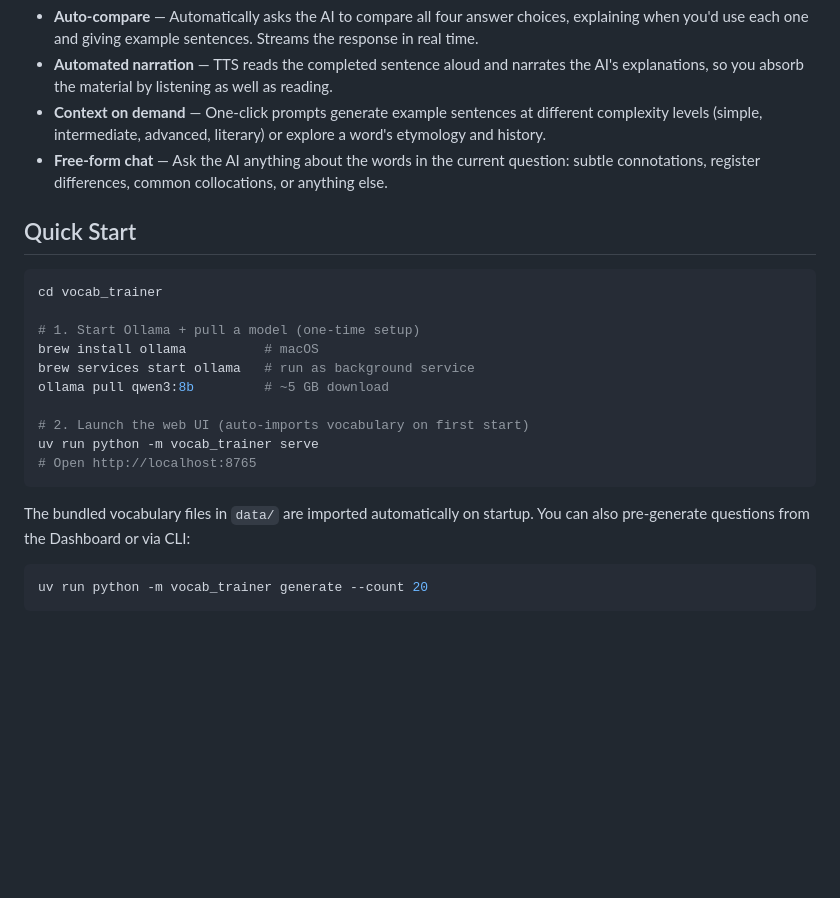
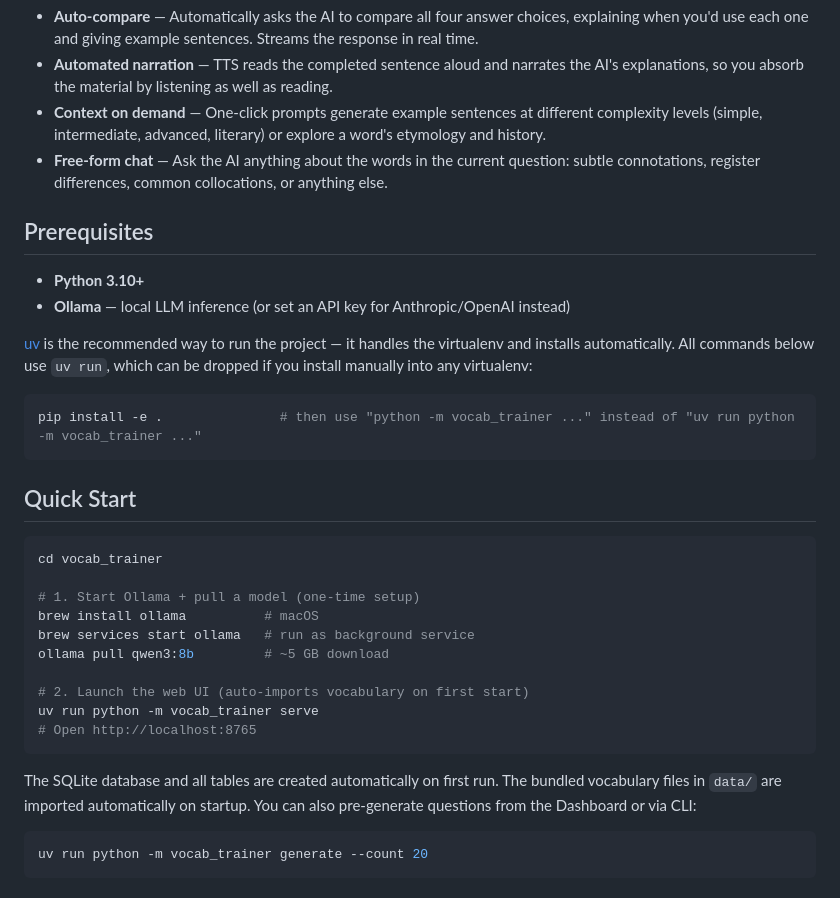
Before and after one commit to katosh/vocab_trainer, a Markdown page: README.md, the part around the change. Rendered like a GitHub page; blank space fills up the shorter version.

Commit message:
Add prerequisites section to README with uv/pip alternatives
Co-Authored-By: Claude Opus 4.6 <noreply@anthropic.com>

````diff
--- a/README.md
+++ b/README.md
@@ -20,6 +20,17 @@ After each answer, the trainer becomes an interactive tutor:
 - **Context on demand** — One-click prompts generate example sentences at different complexity levels (simple, intermediate, advanced, literary) or explore a word's etymology and history.
 - **Free-form chat** — Ask the AI anything about the words in the current question: subtle connotations, register differences, common collocations, or anything else.
 
+## Prerequisites
+
+- **Python 3.10+**
+- **Ollama** — local LLM inference (or set an API key for Anthropic/OpenAI instead)
+
+[uv](https://docs.astral.sh/uv/) is the recommended way to run the project — it handles the virtualenv and installs automatically. All commands below use `uv run`, which can be dropped if you install manually into any virtualenv:
+
+```bash
+pip install -e .               # then use "python -m vocab_trainer ..." instead of "uv run python -m vocab_trainer ..."
+```
+
 ## Quick Start
 
 ```bash
@@ -35,7 +46,7 @@ uv run python -m vocab_trainer serve
 # Open http://localhost:8765
 ```
 
-The bundled vocabulary files in `data/` are imported automatically on startup. You can also pre-generate questions from the Dashboard or via CLI:
+The SQLite database and all tables are created automatically on first run. The bundled vocabulary files in `data/` are imported automatically on startup. You can also pre-generate questions from the Dashboard or via CLI:
 
 ```bash
 uv run python -m vocab_trainer generate --count 20
````
